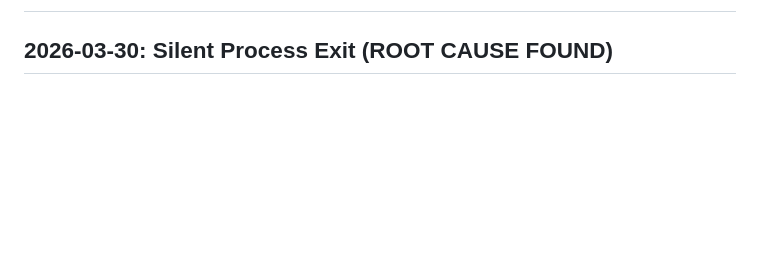
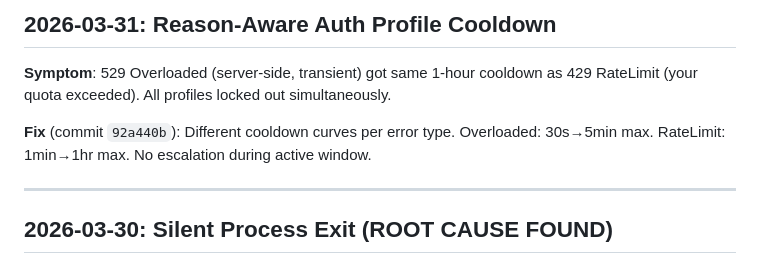
Before and after one commit to tonitangpotato/rustclaw, a Markdown page: docs/BUGFIXES.md, the part around one of its changes. GitHub-like rendering; blank space fills up the shorter version.

Commit message:
docs: Add BUGFIXES entries for auth fix, caching, markdown converter

```diff
--- a/docs/BUGFIXES.md
+++ b/docs/BUGFIXES.md
@@ -2,3 +65,10 @@
+## 2026-03-31: Reason-Aware Auth Profile Cooldown
+
+**Symptom**: 529 Overloaded (server-side, transient) got same 1-hour cooldown as 429 RateLimit (your quota exceeded). All profiles locked out simultaneously.
+
+**Fix** (commit `92a440b`): Different cooldown curves per error type. Overloaded: 30s→5min max. RateLimit: 1min→1hr max. No escalation during active window.
+
+---
 
 ## 2026-03-30: Silent Process Exit (ROOT CAUSE FOUND)
 
```
Also changed, not shown: other parts of docs/BUGFIXES.md (+63 -0 lines).
